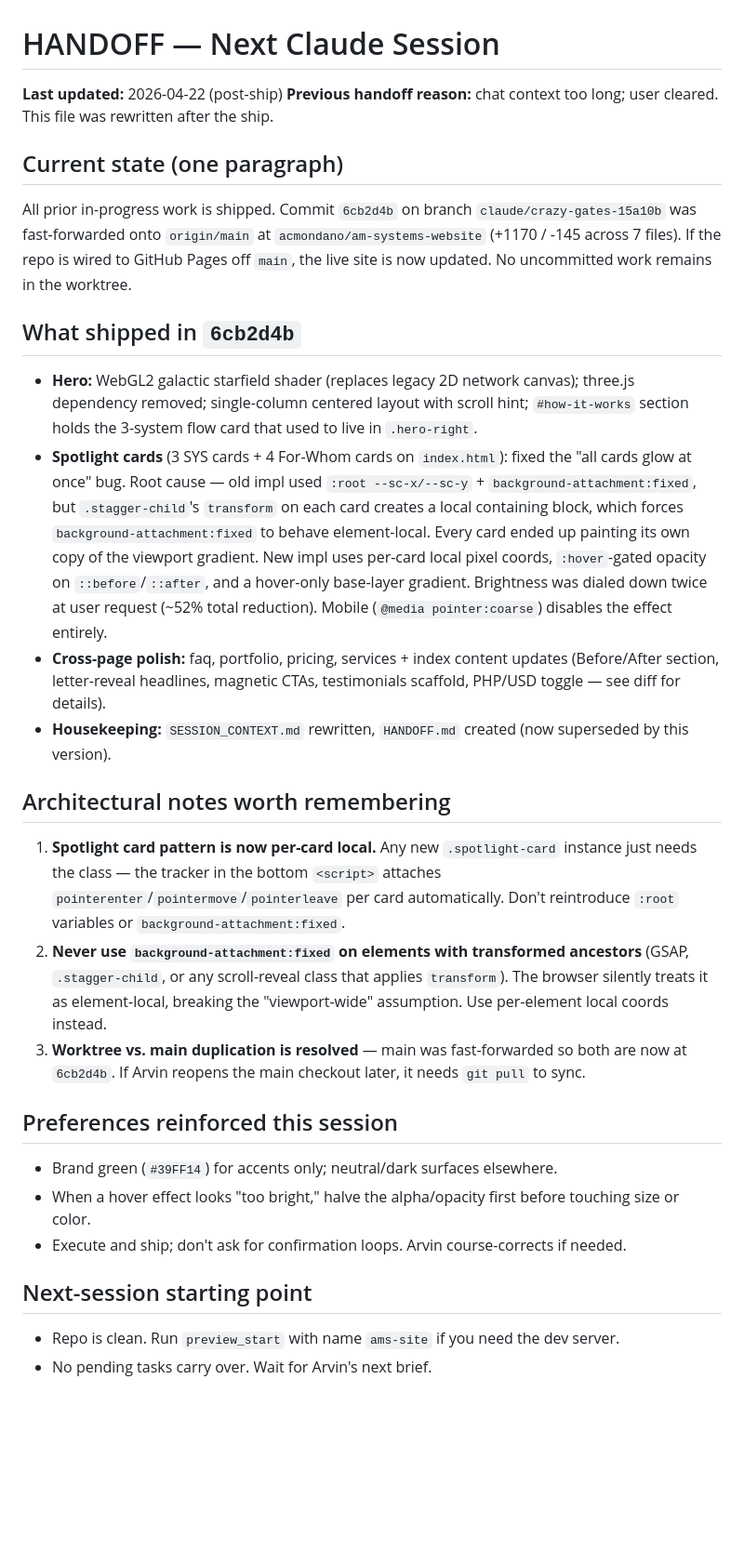
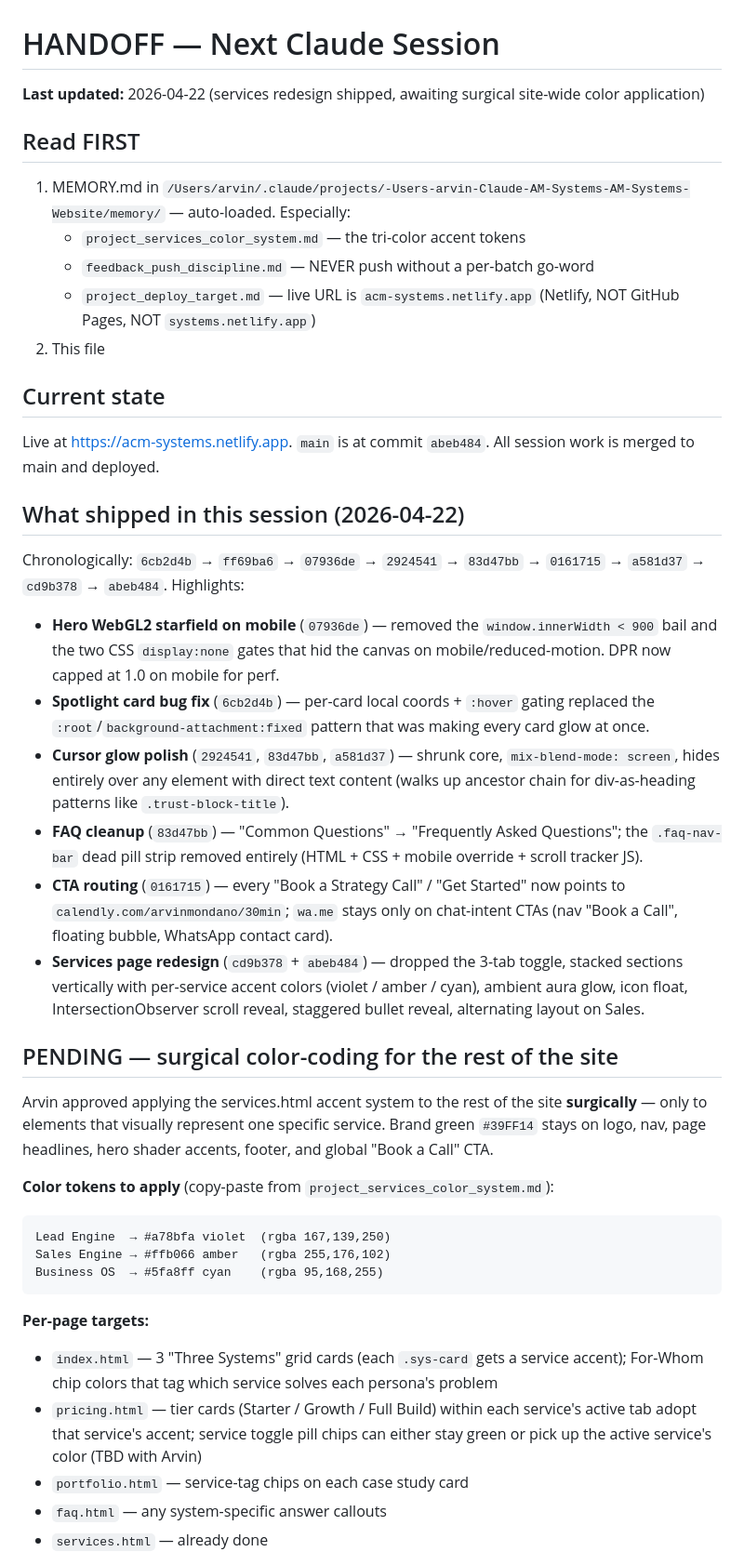
Before and after one commit to acmondano/am-systems-website, a Markdown page: HANDOFF.md, the part around one of its changes. Shown at 93% size. Drawn GitHub-style; blank space fills up the shorter version.

Commit message:
docs: refresh HANDOFF.md for services-shipped / pending surgical colors
Captures where the 2026-04-22 session ended:
- services.html redesign + Lead Engine violet accent are live on main
- Pending work: apply the tri-color accent system surgically to
  index/pricing/portfolio/faq per Arvin's approved recommendation

Includes pointers to the new memory files (services color system,
push discipline) so the next session picks them up before acting.

Co-Authored-By: Claude Opus 4.7 (1M context) <noreply@anthropic.com>

````diff
--- a/HANDOFF.md
+++ b/HANDOFF.md
@@ -1,27 +1,43 @@
 # HANDOFF — Next Claude Session
 
-**Last updated:** 2026-04-22 (post-ship)
-**Previous handoff reason:** chat context too long; user cleared. This file was rewritten after the ship.
+**Last updated:** 2026-04-22 (services redesign shipped, awaiting surgical site-wide color application)
 
-## Current state (one paragraph)
-All prior in-progress work is shipped. Commit `6cb2d4b` on branch `claude/crazy-gates-15a10b` was fast-forwarded onto `origin/main` at `acmondano/am-systems-website` (+1170 / -145 across 7 files). If the repo is wired to GitHub Pages off `main`, the live site is now updated. No uncommitted work remains in the worktree.
+## Read FIRST
+1. MEMORY.md in `/Users/arvin/.claude/projects/-Users-arvin-Claude-AM-Systems-AM-Systems-Website/memory/` — auto-loaded. Especially:
+   - `project_services_color_system.md` — the tri-color accent tokens
+   - `feedback_push_discipline.md` — NEVER push without a per-batch go-word
+   - `project_deploy_target.md` — live URL is `acm-systems.netlify.app` (Netlify, NOT GitHub Pages, NOT `systems.netlify.app`)
+2. This file
 
-## What shipped in `6cb2d4b`
-- **Hero:** WebGL2 galactic starfield shader (replaces legacy 2D network canvas); three.js dependency removed; single-column centered layout with scroll hint; `#how-it-works` section holds the 3-system flow card that used to live in `.hero-right`.
-- **Spotlight cards** (3 SYS cards + 4 For-Whom cards on `index.html`): fixed the "all cards glow at once" bug. Root cause — old impl used `:root --sc-x/--sc-y` + `background-attachment:fixed`, but `.stagger-child`'s `transform` on each card creates a local containing block, which forces `background-attachment:fixed` to behave element-local. Every card ended up painting its own copy of the viewport gradient. New impl uses per-card local pixel coords, `:hover`-gated opacity on `::before`/`::after`, and a hover-only base-layer gradient. Brightness was dialed down twice at user request (~52% total reduction). Mobile (`@media pointer:coarse`) disables the effect entirely.
-- **Cross-page polish:** faq, portfolio, pricing, services + index content updates (Before/After section, letter-reveal headlines, magnetic CTAs, testimonials scaffold, PHP/USD toggle — see diff for details).
-- **Housekeeping:** `SESSION_CONTEXT.md` rewritten, `HANDOFF.md` created (now superseded by this version).
+## Current state
+Live at https://acm-systems.netlify.app. `main` is at commit `abeb484`. All session work is merged to main and deployed.
 
-## Architectural notes worth remembering
-1. **Spotlight card pattern is now per-card local.** Any new `.spotlight-card` instance just needs the class — the tracker in the bottom `<script>` attaches `pointerenter`/`pointermove`/`pointerleave` per card automatically. Don't reintroduce `:root` variables or `background-attachment:fixed`.
-2. **Never use `background-attachment:fixed` on elements with transformed ancestors** (GSAP, `.stagger-child`, or any scroll-reveal class that applies `transform`). The browser silently treats it as element-local, breaking the "viewport-wide" assumption. Use per-element local coords instead.
-3. **Worktree vs. main duplication is resolved** — main was fast-forwarded so both are now at `6cb2d4b`. If Arvin reopens the main checkout later, it needs `git pull` to sync.
+## What shipped in this session (2026-04-22)
+Chronologically: `6cb2d4b` → `ff69ba6` → `07936de` → `2924541` → `83d47bb` → `0161715` → `a581d37` → `cd9b378` → `abeb484`. Highlights:
 
-## Preferences reinforced this session
-- Brand green (`#39FF14`) for accents only; neutral/dark surfaces elsewhere.
-- When a hover effect looks "too bright," halve the alpha/opacity first before touching size or color.
-- Execute and ship; don't ask for confirmation loops. Arvin course-corrects if needed.
+- **Hero WebGL2 starfield on mobile** (`07936de`) — removed the `window.innerWidth < 900` bail and the two CSS `display:none` gates that hid the canvas on mobile/reduced-motion. DPR now capped at 1.0 on mobile for perf.
+- **Spotlight card bug fix** (`6cb2d4b`) — per-card local coords + `:hover` gating replaced the `:root`/`background-attachment:fixed` pattern that was making every card glow at once.
+- **Cursor glow polish** (`2924541`, `83d47bb`, `a581d37`) — shrunk core, `mix-blend-mode: screen`, hides entirely over any element with direct text content (walks up ancestor chain for div-as-heading patterns like `.trust-block-title`).
+- **FAQ cleanup** (`83d47bb`) — "Common Questions" → "Frequently Asked Questions"; the `.faq-nav-bar` dead pill strip removed entirely (HTML + CSS + mobile override + scroll tracker JS).
+- **CTA routing** (`0161715`) — every "Book a Strategy Call" / "Get Started" now points to `calendly.com/arvinmondano/30min`; `wa.me` stays only on chat-intent CTAs (nav "Book a Call", floating bubble, WhatsApp contact card).
+- **Services page redesign** (`cd9b378` + `abeb484`) — dropped the 3-tab toggle, stacked sections vertically with per-service accent colors (violet / amber / cyan), ambient aura glow, icon float, IntersectionObserver scroll reveal, staggered bullet reveal, alternating layout on Sales.
 
-## Next-session starting point
-- Repo is clean. Run `preview_start` with name `ams-site` if you need the dev server.
-- No pending tasks carry over. Wait for Arvin's next brief.
+## PENDING — surgical color-coding for the rest of the site
+Arvin approved applying the services.html accent system to the rest of the site **surgically** — only to elements that visually represent one specific service. Brand green `#39FF14` stays on logo, nav, page headlines, hero shader accents, footer, and global "Book a Call" CTA.
+
+**Color tokens to apply** (copy-paste from `project_services_color_system.md`):
+
+```
+Lead Engine  → #a78bfa violet  (rgba 167,139,250)
+Sales Engine → #ffb066 amber   (rgba 255,176,102)
+Business OS  → #5fa8ff cyan    (rgba 95,168,255)
+```
+
+**Per-page targets:**
+
+- `index.html` — 3 "Three Systems" grid cards (each `.sys-card` gets a service accent); For-Whom chip colors that tag which service solves each persona's problem
+- `pricing.html` — tier cards (Starter / Growth / Full Build) within each service's active tab adopt that service's accent; service toggle pill chips can either stay green or pick up the active service's color (TBD with Arvin)
+- `portfolio.html` — service-tag chips on each case study card
+- `faq.html` — any system-specific answer callouts
+- `services.html` — already done
+
````
Also changed, not shown: other parts of HANDOFF.md (+10 -0 lines).
